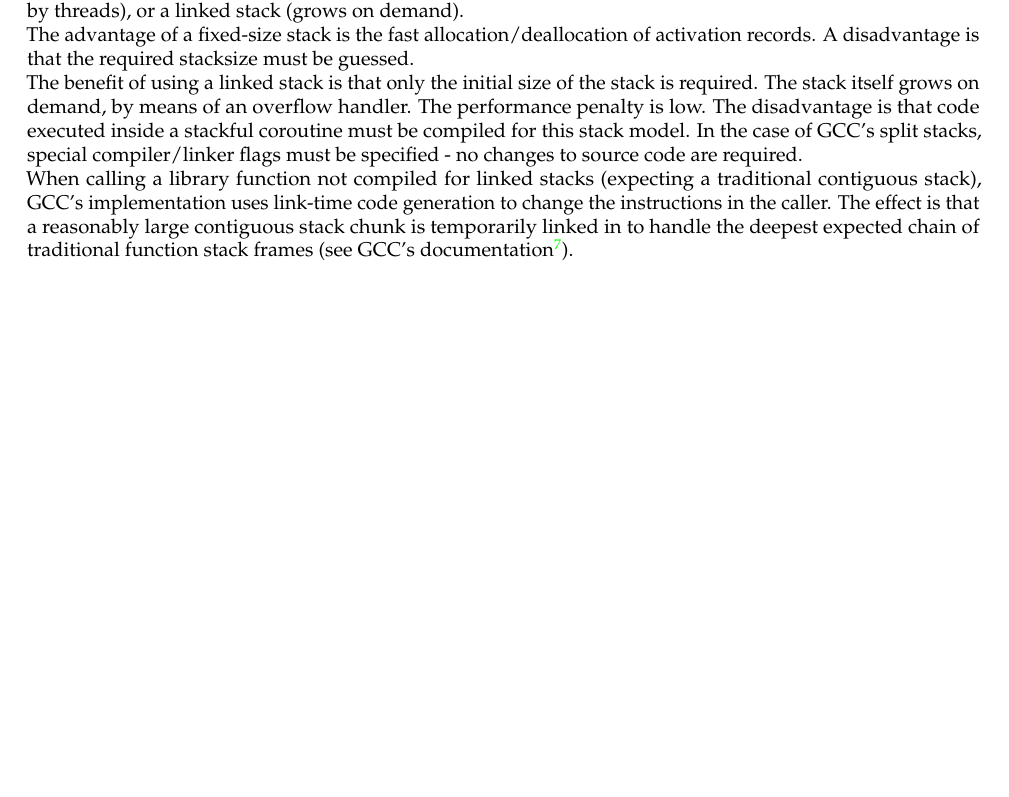
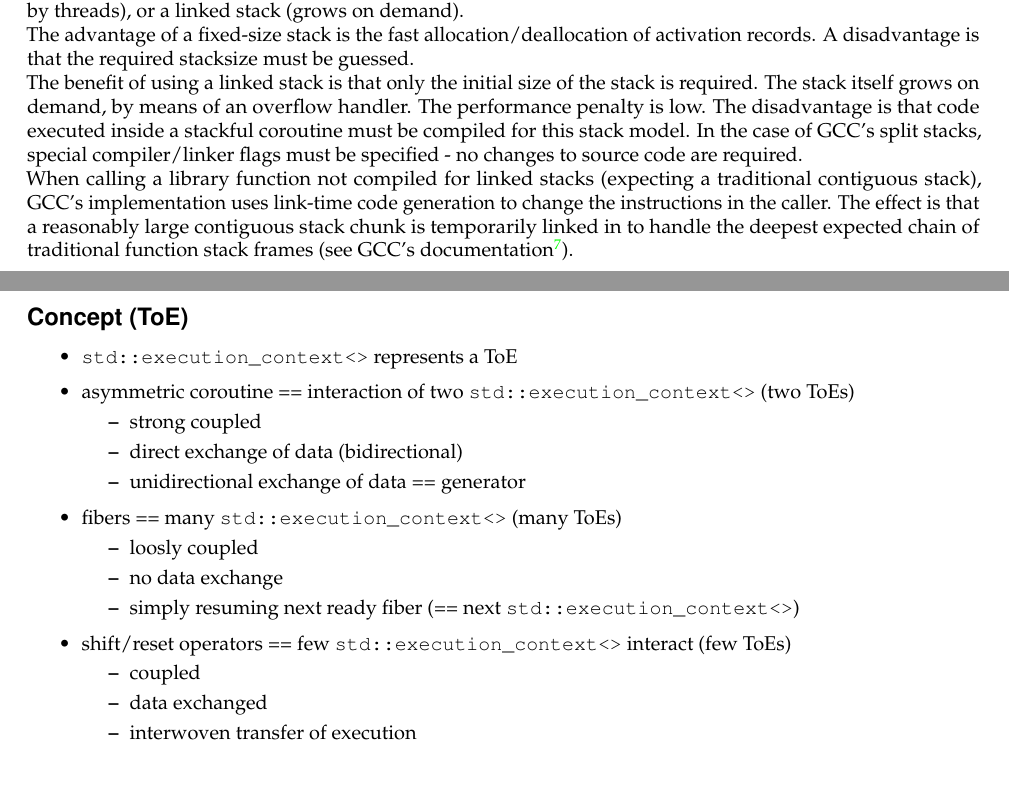
Before and after one commit to olk/P0099, a LaTeX document (P0099R1.tex, which reads concept.tex): part of page 5 of 10 before the commit and two parts of pages 5 and 6 of 11 after it, the two joined at a grey line, cut so that both start at the same text, the shorter picture padded with empty space. Compiled offline with pdfLaTeX.

Commit message:
add concept of ToE

```diff
--- /dev/null
+++ b/concept.tex
@@ -0,0 +1,22 @@
+\abschnitt{Concept (ToE)}
+\begin{itemize}
+\item \ectx represents a ToE
+\item asymmetric coroutine == interaction of two \ectx (two ToEs)
+    \begin{itemize}
+        \item strong coupled
+        \item direct exchange of data (bidirectional)
+        \item unidirectional exchange of data == generator
+    \end{itemize}
+\item fibers == many \ectx (many ToEs)
+    \begin{itemize}
+        \item loosly coupled
+        \item no data exchange
+        \item simply resuming next ready fiber (== next \ectx)
+    \end{itemize}
+\item shift/reset operators == few \ectx interact (few ToEs)
+    \begin{itemize}
+        \item coupled
+        \item data exchanged
+        \item interwoven transfer of execution
+    \end{itemize}
+\end{itemize}
```
Also changed, not shown: P0099R1.tex (+1 -0 lines).
